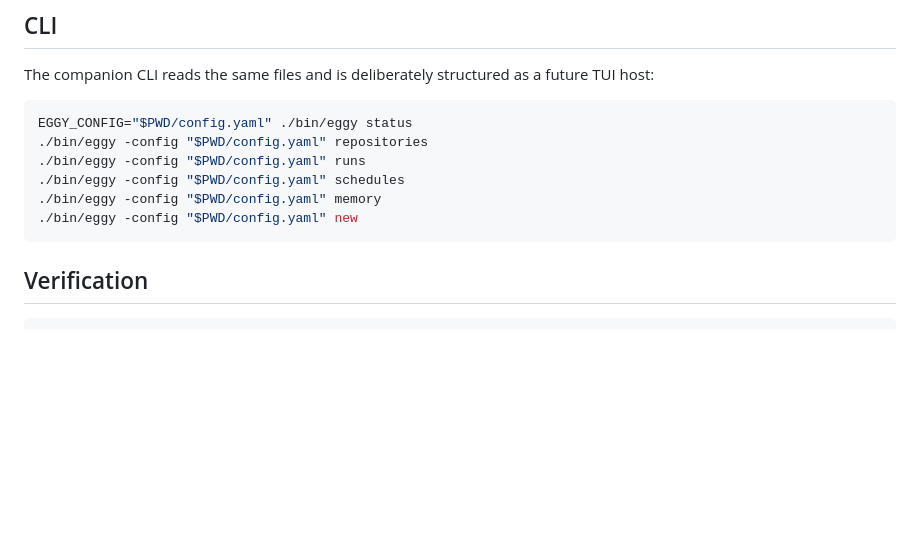
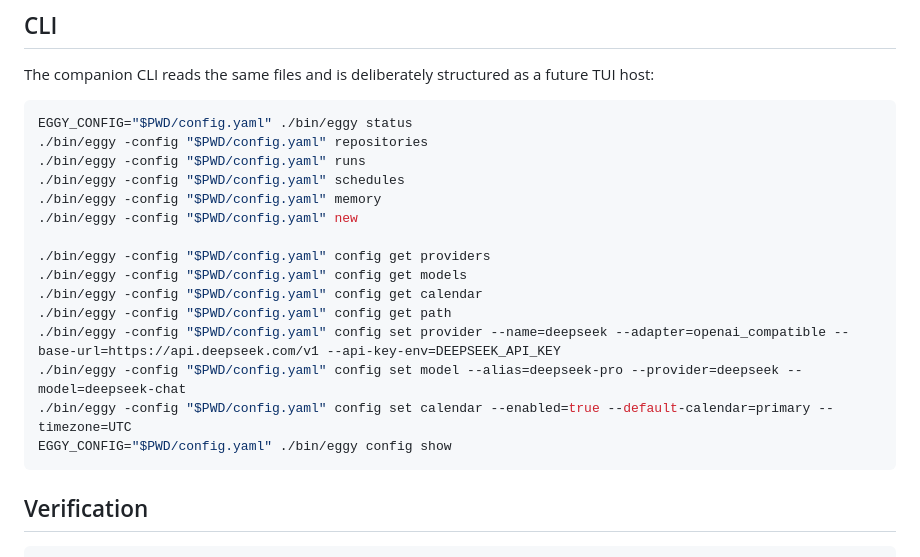
Before and after one commit to nigelteosw/eggy, a Markdown page: README.md, the part around the change. GitHub-like rendering; blank space fills up the shorter version.

Commit message:
docs: add config get/set/show CLI examples to README

````diff
--- a/README.md
+++ b/README.md
@@ -138,6 +138,15 @@ EGGY_CONFIG="$PWD/config.yaml" ./bin/eggy status
 ./bin/eggy -config "$PWD/config.yaml" schedules
 ./bin/eggy -config "$PWD/config.yaml" memory
 ./bin/eggy -config "$PWD/config.yaml" new
+
+./bin/eggy -config "$PWD/config.yaml" config get providers
+./bin/eggy -config "$PWD/config.yaml" config get models
+./bin/eggy -config "$PWD/config.yaml" config get calendar
+./bin/eggy -config "$PWD/config.yaml" config get path
+./bin/eggy -config "$PWD/config.yaml" config set provider --name=deepseek --adapter=openai_compatible --base-url=https://api.deepseek.com/v1 --api-key-env=DEEPSEEK_API_KEY
+./bin/eggy -config "$PWD/config.yaml" config set model --alias=deepseek-pro --provider=deepseek --model=deepseek-chat
+./bin/eggy -config "$PWD/config.yaml" config set calendar --enabled=true --default-calendar=primary --timezone=UTC
+EGGY_CONFIG="$PWD/config.yaml" ./bin/eggy config show
 ```
 
 ## Verification
````
